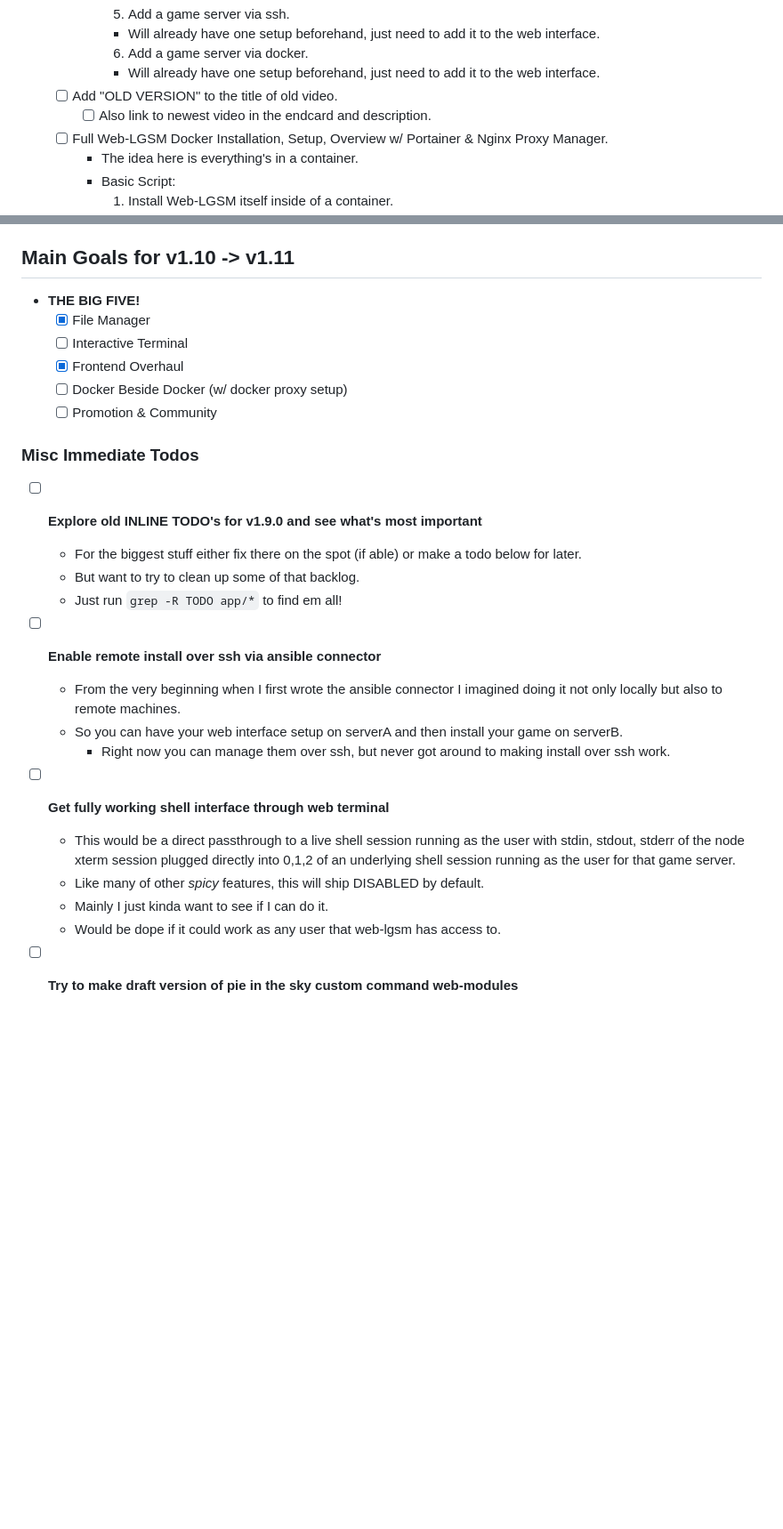
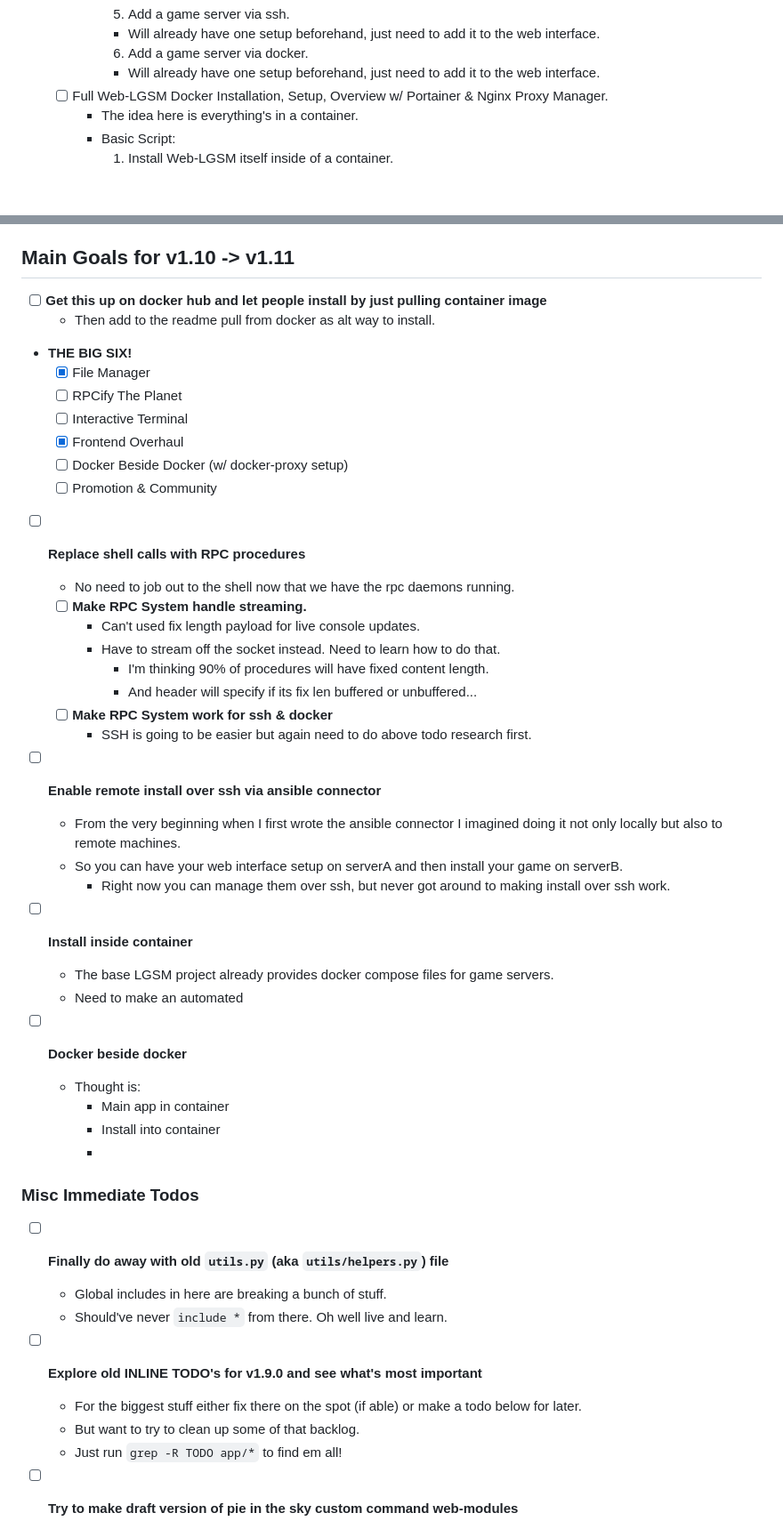
Before and after one commit to BlueSquare23/web-lgsm, a Markdown page: Todos.md, 2 parts joined by grey strips. Shown at 89% size. Drawn GitHub-style; blank space fills up the shorter version.

Commit message:
More todo updates

```diff
--- a/Todos.md
+++ b/Todos.md
@@ -33,8 +30,6 @@
         - Will already have one setup beforehand, just need to add it to the web interface.
       6. Add a game server via docker.
         - Will already have one setup beforehand, just need to add it to the web interface.
-  - [ ] Add "OLD VERSION" to the title of old video.
-    - [ ] Also link to newest video in the endcard and description.
   - [ ] Full Web-LGSM Docker Installation, Setup, Overview w/ Portainer & Nginx Proxy Manager.
     - The idea here is everything's in a container.
     - Basic Script:
@@ -61,20 +56,26 @@
 
 ## Main Goals for v1.10 -> v1.11
 
-* **THE BIG FIVE!**
+* [ ] **Get this up on docker hub and let people install by just pulling container image**
+  - Then add to the readme pull from docker as alt way to install.
+
+* **THE BIG SIX!**
   - [x] File Manager
+  - [ ] RPCify The Planet
   - [ ] Interactive Terminal
   - [x] Frontend Overhaul
-  - [ ] Docker Beside Docker (w/ docker proxy setup)
+  - [ ] Docker Beside Docker (w/ docker-proxy setup)
   - [ ] Promotion & Community
 
-### Misc Immediate Todos
-
-* [ ] **Explore old INLINE TODO's for v1.9.0 and see what's most important**
-  - For the biggest stuff either fix there on the spot (if able) or make a todo
-    below for later.
-  - But want to try to clean up some of that backlog.
-  - Just run `grep -R TODO app/*` to find em all!
+* [ ] **Replace shell calls with RPC procedures**
+  - No need to job out to the shell now that we have the rpc daemons running.
+  - [ ] **Make RPC System handle streaming.**
+    - Can't used fix length payload for live console updates.
+    - Have to stream off the socket instead. Need to learn how to do that.
+      - I'm thinking 90% of procedures will have fixed content length.
+      - And header will specify if its fix len buffered or unbuffered...
+  - [ ] **Make RPC System work for ssh & docker**
+    - SSH is going to be easier but again need to do above todo research first.
 
 * [ ] **Enable remote install over ssh via ansible connector**
   - From the very beginning when I first wrote the ansible connector I imagined
@@ -84,14 +85,27 @@
     - Right now you can manage them over ssh, but never got around to making
       install over ssh work.
 
-* [ ] **Get fully working shell interface through web terminal**
-  - This would be a direct passthrough to a live shell session running as the
-    user with stdin, stdout, stderr of the node xterm session plugged directly
-    into 0,1,2 of an underlying shell session running as the user for that game
-    server.
-  - Like many of other *spicy* features, this will ship DISABLED by default.
-  - Mainly I just kinda want to see if I can do it.
-  - Would be dope if it could work as any user that web-lgsm has access to.
+* [ ] **Install inside container**
+  - The base LGSM project already provides docker compose files for game servers.
+  - Need to make an automated
+
+* [ ] **Docker beside docker**
+  - Thought is:
+    - Main app in container
+    - Install into container
+    -
+
+### Misc Immediate Todos
+
+* [ ] **Finally do away with old `utils.py` (aka `utils/helpers.py`) file**
+  - Global includes in here are breaking a bunch of stuff.
+  - Should've never `include *` from there. Oh well live and learn.
+
+* [ ] **Explore old INLINE TODO's for v1.9.0 and see what's most important**
+  - For the biggest stuff either fix there on the spot (if able) or make a todo
+    below for later.
+  - But want to try to clean up some of that backlog.
+  - Just run `grep -R TODO app/*` to find em all!
 
 * [ ] **Try to make draft version of pie in the sky custom command web-modules**
   - So like users could define custom command modules and add them to the page
```
Also changed, not shown: other parts of Todos.md (+9 -7 lines).
